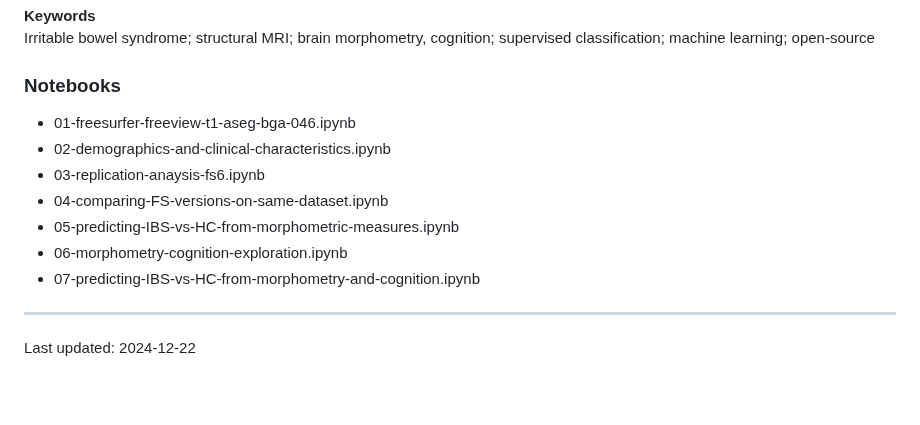
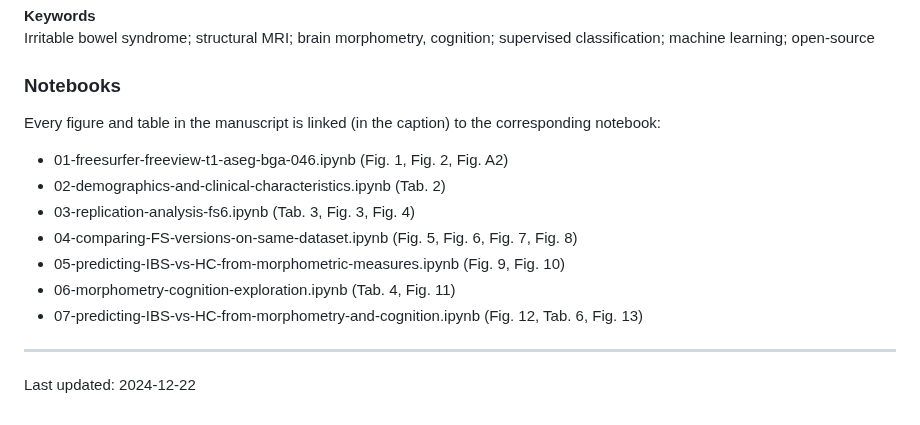
Before and after one commit to arvidl/ibs-brain, a Markdown page: README.md, the part around the change. Drawn GitHub-style; blank space fills up the shorter version.

```diff
--- a/README.md
+++ b/README.md
@@ -28,13 +28,15 @@ Irritable bowel syndrome; structural MRI; brain morphometry, cognition; supervis
 
 ### Notebooks
 
-- 01-freesurfer-freeview-t1-aseg-bga-046.ipynb
-- 02-demographics-and-clinical-characteristics.ipynb
-- 03-replication-anaysis-fs6.ipynb
-- 04-comparing-FS-versions-on-same-dataset.ipynb
-- 05-predicting-IBS-vs-HC-from-morphometric-measures.ipynb
-- 06-morphometry-cognition-exploration.ipynb
-- 07-predicting-IBS-vs-HC-from-morphometry-and-cognition.ipynb
+Every figure and table in the manuscript is linked (in the caption) to the corresponding notebook:
+
+- 01-freesurfer-freeview-t1-aseg-bga-046.ipynb (Fig. 1, Fig. 2, Fig. A2)
+- 02-demographics-and-clinical-characteristics.ipynb (Tab. 2)
+- 03-replication-analysis-fs6.ipynb (Tab. 3, Fig. 3, Fig. 4)
+- 04-comparing-FS-versions-on-same-dataset.ipynb (Fig. 5, Fig. 6, Fig. 7, Fig. 8)
+- 05-predicting-IBS-vs-HC-from-morphometric-measures.ipynb (Fig. 9, Fig. 10)
+- 06-morphometry-cognition-exploration.ipynb (Tab. 4, Fig. 11)
+- 07-predicting-IBS-vs-HC-from-morphometry-and-cognition.ipynb (Fig. 12, Tab. 6, Fig. 13)
 
 ----
 Last updated: 2024-12-22
```
